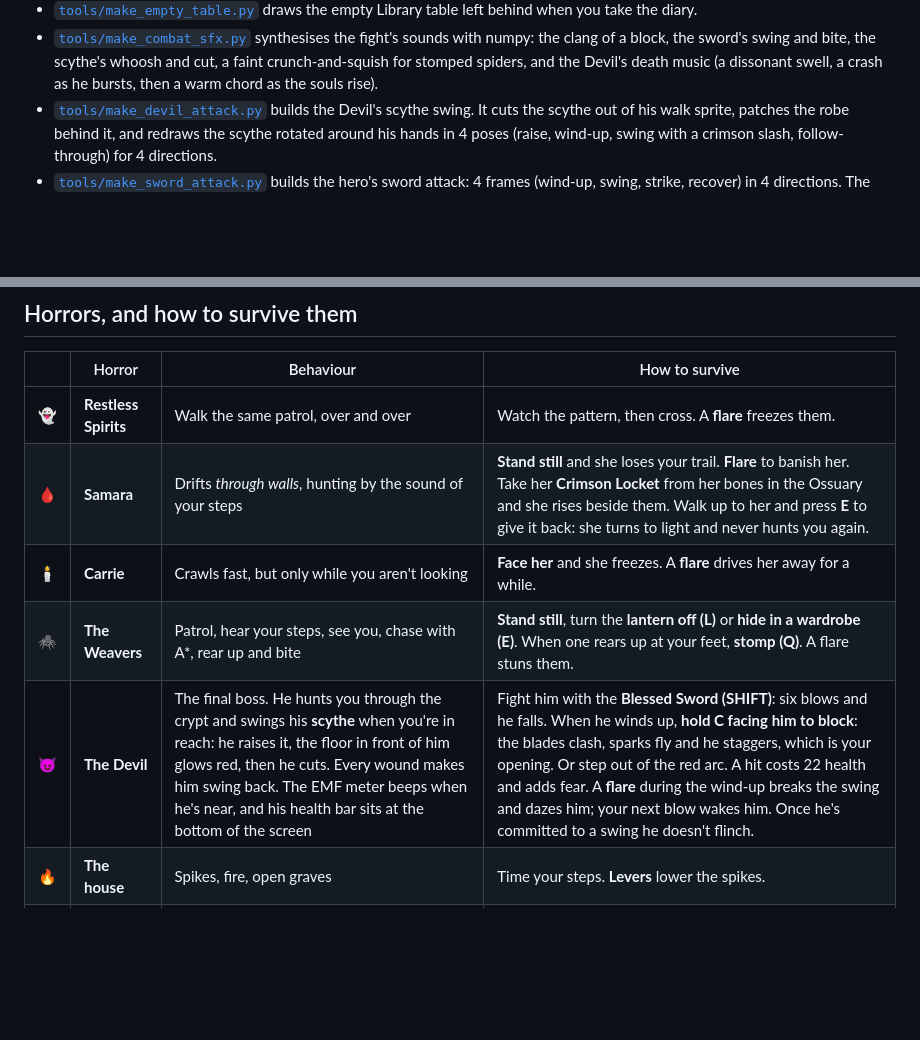
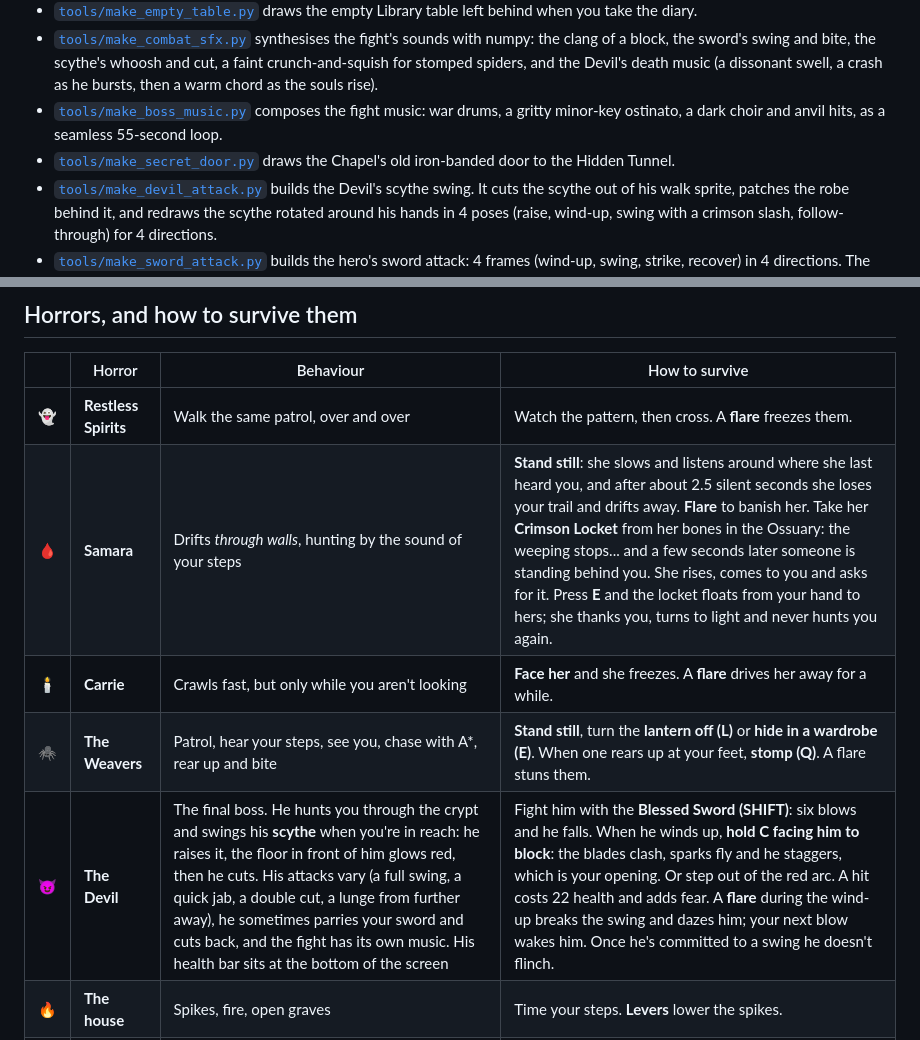
Before and after one commit to nishik2811-cell/THE-CRIMSON-SLEEP, a Markdown page: README.md, 2 parts joined by grey strips. GitHub-like rendering; blank space fills up the shorter version.

Commit message:
Devil duel with varied attacks and parries, fight music, slower locket scene, new ending, Samara trail, Chapel fixes

```diff
--- a/README.md
+++ b/README.md
@@ -189,6 +189,8 @@ The sprites are generated from single drawings:
 - [`tools/make_block.py`](tools/make_block.py) builds the hero's guard: 3 frames (raise, guard, clash with sparks) in 4 directions.
 - [`tools/make_empty_table.py`](tools/make_empty_table.py) draws the empty Library table left behind when you take the diary.
 - [`tools/make_combat_sfx.py`](tools/make_combat_sfx.py) synthesises the fight's sounds with numpy: the clang of a block, the sword's swing and bite, the scythe's whoosh and cut, a faint crunch-and-squish for stomped spiders, and the Devil's death music (a dissonant swell, a crash as he bursts, then a warm chord as the souls rise).
+- [`tools/make_boss_music.py`](tools/make_boss_music.py) composes the fight music: war drums, a gritty minor-key ostinato, a dark choir and anvil hits, as a seamless 55-second loop.
+- [`tools/make_secret_door.py`](tools/make_secret_door.py) draws the Chapel's old iron-banded door to the Hidden Tunnel.
 - [`tools/make_devil_attack.py`](tools/make_devil_attack.py) builds the Devil's scythe swing. It cuts the scythe out of his walk sprite, patches the robe behind it, and redraws the scythe rotated around his hands in 4 poses (raise, wind-up, swing with a crimson slash, follow-through) for 4 directions.
 - [`tools/make_sword_attack.py`](tools/make_sword_attack.py) builds the hero's sword attack: 4 frames (wind-up, swing, strike, recover) in 4 directions. The Blessed Sword is redrawn pixel by pixel at each angle, with a crimson slash arc.
 
@@ -251,10 +253,10 @@ This is the exact graph built in [`world.cpp`](src/world.cpp). The **mini-map**
 | | Horror | Behaviour | How to survive |
 |---|---|---|---|
 | 👻 | **Restless Spirits** | Walk the same patrol, over and over | Watch the pattern, then cross. A **flare** freezes them. |
-| 🩸 | **Samara** | Drifts *through walls*, hunting by the sound of your steps | **Stand still** and she loses your trail. **Flare** to banish her. Take her **Crimson Locket** from her bones in the Ossuary and she rises beside them. Walk up to her and press **E** to give it back: she turns to light and never hunts you again. |
+| 🩸 | **Samara** | Drifts *through walls*, hunting by the sound of your steps | **Stand still**: she slows and listens around where she last heard you, and after about 2.5 silent seconds she loses your trail and drifts away. **Flare** to banish her. Take her **Crimson Locket** from her bones in the Ossuary: the weeping stops... and a few seconds later someone is standing behind you. She rises, comes to you and asks for it. Press **E** and the locket floats from your hand to hers; she thanks you, turns to light and never hunts you again. |
 | 🕯️ | **Carrie** | Crawls fast, but only while you aren't looking | **Face her** and she freezes. A **flare** drives her away for a while. |
 | 🕷️ | **The Weavers** | Patrol, hear your steps, see you, chase with A\*, rear up and bite | **Stand still**, turn the **lantern off (L)** or **hide in a wardrobe (E)**. When one rears up at your feet, **stomp (Q)**. A flare stuns them. |
-| 😈 | **The Devil** | The final boss. He hunts you through the crypt and swings his **scythe** when you're in reach: he raises it, the floor in front of him glows red, then he cuts. Every wound makes him swing back. The EMF meter beeps when he's near, and his health bar sits at the bottom of the screen | Fight him with the **Blessed Sword (SHIFT)**: six blows and he falls. When he winds up, **hold C facing him to block**: the blades clash, sparks fly and he staggers, which is your opening. Or step out of the red arc. A hit costs 22 health and adds fear. A **flare** during the wind-up breaks the swing and dazes him; your next blow wakes him. Once he's committed to a swing he doesn't flinch. |
+| 😈 | **The Devil** | The final boss. He hunts you through the crypt and swings his **scythe** when you're in reach: he raises it, the floor in front of him glows red, then he cuts. His attacks vary (a full swing, a quick jab, a double cut, a lunge from further away), he sometimes parries your sword and cuts back, and the fight has its own music. His health bar sits at the bottom of the screen | Fight him with the **Blessed Sword (SHIFT)**: six blows and he falls. When he winds up, **hold C facing him to block**: the blades clash, sparks fly and he staggers, which is your opening. Or step out of the red arc. A hit costs 22 health and adds fear. A **flare** during the wind-up breaks the swing and dazes him; your next blow wakes him. Once he's committed to a swing he doesn't flinch. |
 | 🔥 | **The house** | Spikes, fire, open graves | Time your steps. **Levers** lower the spikes. |
 | 😱 | **Fear** | Rises in the dark, near the dead and with every scare | At 100 your mind breaks. Keep the lantern lit and flare to steady your nerves. |
 
```
Also changed, not shown: assets/graphics/texture.png, 14 other files.
